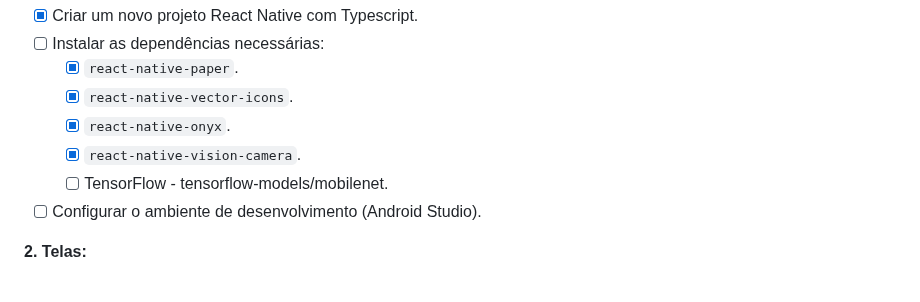
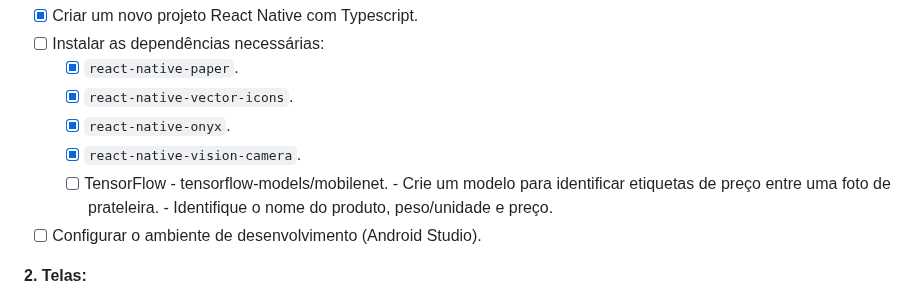
Before and after one commit to brunovjk/ShopScan, a Markdown page: CHECKLIST_PROJETO.md, the part around the change. Rendered like a GitHub page.

```diff
--- a/CHECKLIST_PROJETO.md
+++ b/CHECKLIST_PROJETO.md
@@ -223,6 +223,8 @@
     * [x] `react-native-onyx`.
     * [x] `react-native-vision-camera`.
     * [ ] TensorFlow - tensorflow-models/mobilenet.
+          - Crie um modelo para identificar etiquetas de preço entre uma foto de prateleira.
+          - Identifique o nome do produto, peso/unidade e preço.
 * [ ] Configurar o ambiente de desenvolvimento (Android Studio).
 
 **2. Telas:**
```
